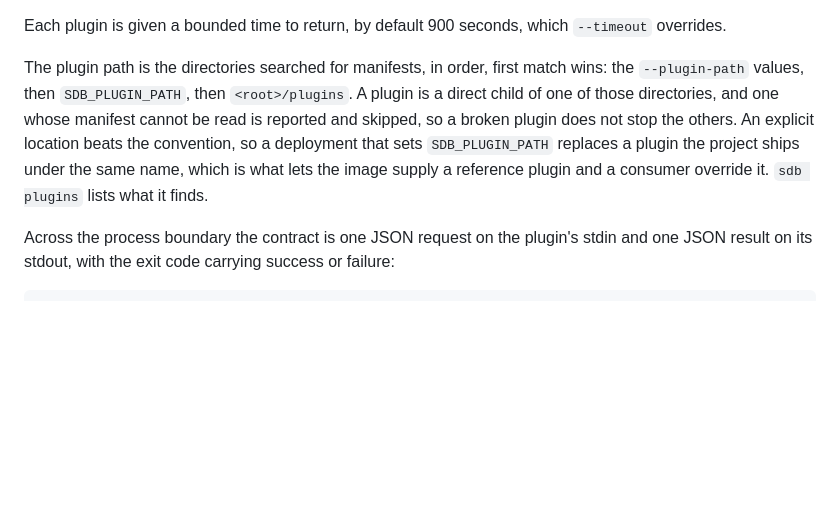
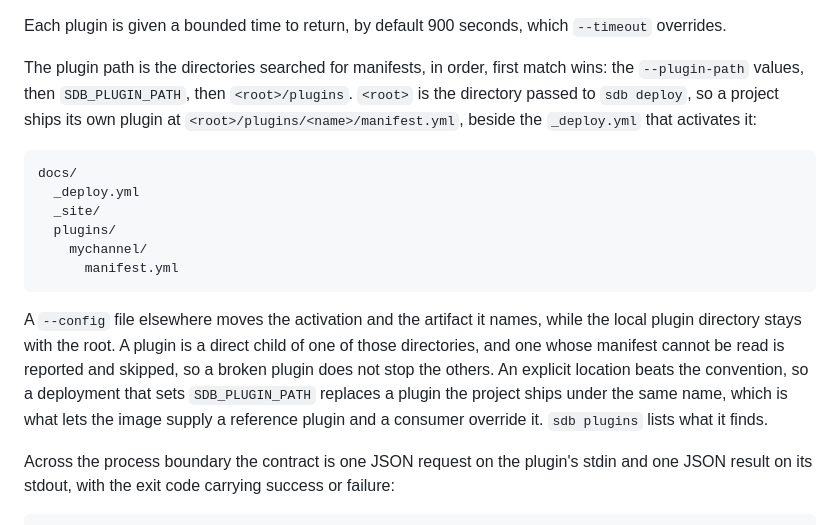
Before and after one commit to ssccsorg/sdbs, a Markdown page: README.md, the part around the change. Drawn GitHub-style; blank space fills up the shorter version.

Commit message:
docs #40: say where a project ships its own plugin
The deploy section named <root>/plugins without saying what <root> is and
without an example, so a reader could put a plugin at the repository's
plugins/ and have it never found, with nothing to say why: the directory
is not on the path at all. It now names the directory passed to
'sdb deploy', shows the layout beside _deploy.yml, and records that a
--config file elsewhere moves the activation and the artifact while the
local plugin directory stays with the root.

````diff
--- a/README.md
+++ b/README.md
@@ -107,7 +107,18 @@ An activation option the manifest does not declare in `options` fails the run, s
 
 Each plugin is given a bounded time to return, by default 900 seconds, which `--timeout` overrides.
 
-The plugin path is the directories searched for manifests, in order, first match wins: the `--plugin-path` values, then `SDB_PLUGIN_PATH`, then `<root>/plugins`. A plugin is a direct child of one of those directories, and one whose manifest cannot be read is reported and skipped, so a broken plugin does not stop the others. An explicit location beats the convention, so a deployment that sets `SDB_PLUGIN_PATH` replaces a plugin the project ships under the same name, which is what lets the image supply a reference plugin and a consumer override it. `sdb plugins` lists what it finds.
+The plugin path is the directories searched for manifests, in order, first match wins: the `--plugin-path` values, then `SDB_PLUGIN_PATH`, then `<root>/plugins`. `<root>` is the directory passed to `sdb deploy`, so a project ships its own plugin at `<root>/plugins/<name>/manifest.yml`, beside the `_deploy.yml` that activates it:
+
+```
+docs/
+  _deploy.yml
+  _site/
+  plugins/
+    mychannel/
+      manifest.yml
+```
+
+A `--config` file elsewhere moves the activation and the artifact it names, while the local plugin directory stays with the root. A plugin is a direct child of one of those directories, and one whose manifest cannot be read is reported and skipped, so a broken plugin does not stop the others. An explicit location beats the convention, so a deployment that sets `SDB_PLUGIN_PATH` replaces a plugin the project ships under the same name, which is what lets the image supply a reference plugin and a consumer override it. `sdb plugins` lists what it finds.
 
 Across the process boundary the contract is one JSON request on the plugin's stdin and one JSON result on its stdout, with the exit code carrying success or failure:
 
````
